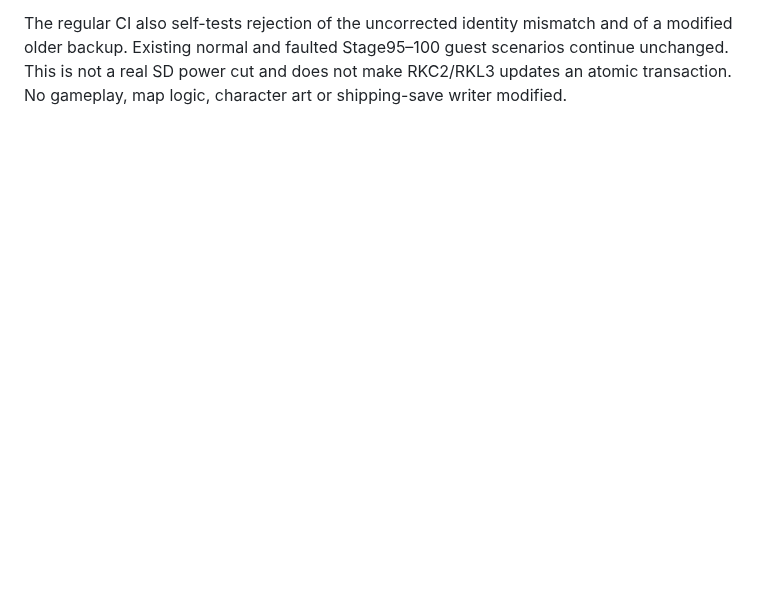
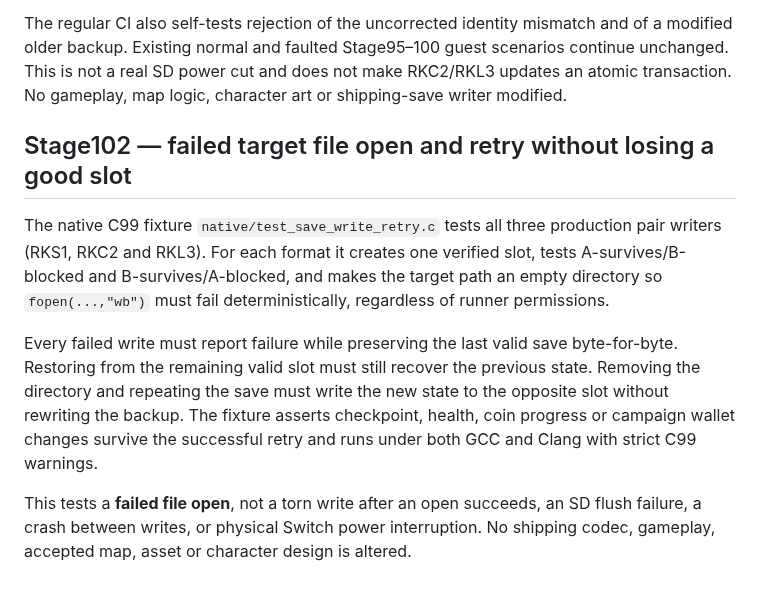
Before and after one commit to stanmasked/rikitu-zavodnye-tropy, a Markdown page: switch_graphical/README.md, the part around the change. Drawn GitHub-style; blank space fills up the shorter version.

Commit message:
docs(stage102): describe bounded failed-open save recovery tests and limits

```diff
--- a/switch_graphical/README.md
+++ b/switch_graphical/README.md
@@ -1234,3 +1234,25 @@ mismatch and of a modified older backup. Existing normal and faulted
 Stage95–100 guest scenarios continue unchanged. This is not a real SD
 power cut and does not make RKC2/RKL3 updates an atomic transaction.
 No gameplay, map logic, character art or shipping-save writer modified.
+
+
+## Stage102 — failed target file open and retry without losing a good slot
+
+The native C99 fixture `native/test_save_write_retry.c` tests all three
+production pair writers (RKS1, RKC2 and RKL3). For each format it creates
+one verified slot, tests A-survives/B-blocked and B-survives/A-blocked,
+and makes the target path an empty directory so `fopen(...,"wb")` must
+fail deterministically, regardless of runner permissions.
+
+Every failed write must report failure while preserving the last valid
+save byte-for-byte. Restoring from the remaining valid slot must still
+recover the previous state. Removing the directory and repeating the
+save must write the new state to the opposite slot without rewriting
+the backup. The fixture asserts checkpoint, health, coin progress or
+campaign wallet changes survive the successful retry and runs under both
+GCC and Clang with strict C99 warnings.
+
+This tests a **failed file open**, not a torn write after an open succeeds,
+an SD flush failure, a crash between writes, or physical Switch power
+interruption. No shipping codec, gameplay, accepted map, asset or character
+design is altered.
```
